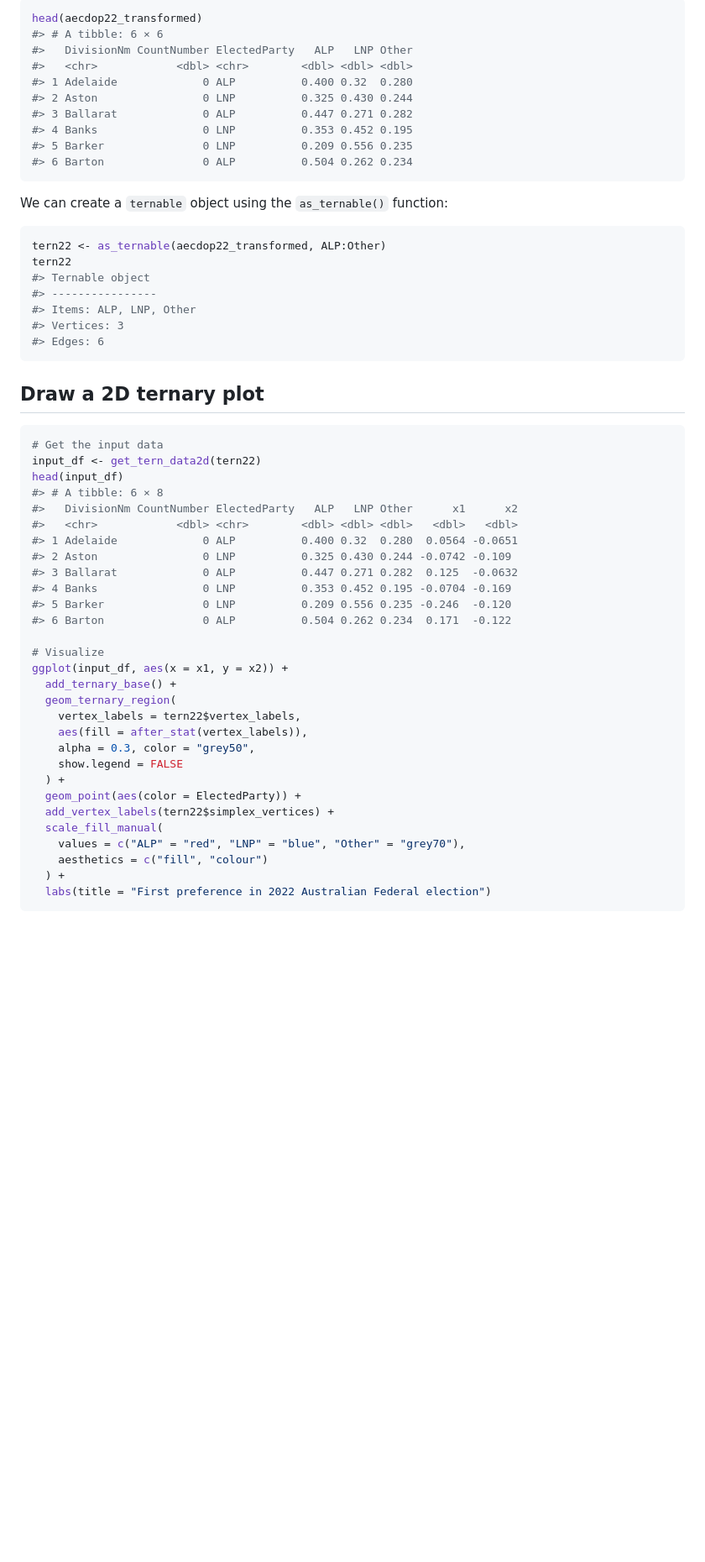
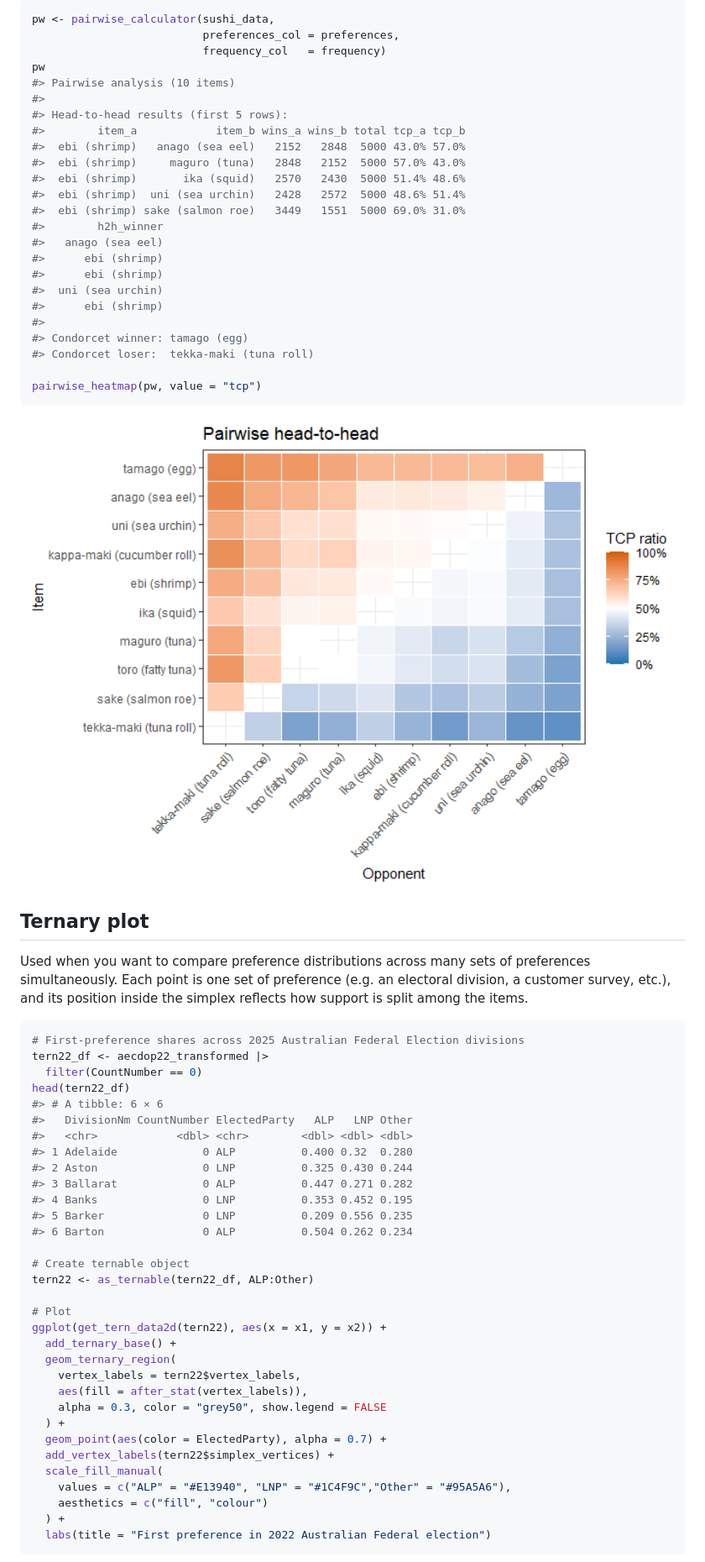
Before and after one commit to numbats/prefviz, a Markdown page: README.md, the part around one of its changes. Shown at 84% size. Rendered like a GitHub page; pictures changed too: man/figures/README-pairwise-heatmap-1.png (added); blank space fills up the shorter version.

````diff
--- a/README.md
+++ b/README.md
@@ -71,6 +65,45 @@ Australian Federal Election:
 
 ``` r
-head(aecdop22_transformed)
+pw <- pairwise_calculator(sushi_data,
+                          preferences_col = preferences,
+                          frequency_col   = frequency)
+pw
+#> Pairwise analysis (10 items)
+#>
+#> Head-to-head results (first 5 rows):
+#>        item_a            item_b wins_a wins_b total tcp_a tcp_b
+#>  ebi (shrimp)   anago (sea eel)   2152   2848  5000 43.0% 57.0%
+#>  ebi (shrimp)     maguro (tuna)   2848   2152  5000 57.0% 43.0%
+#>  ebi (shrimp)       ika (squid)   2570   2430  5000 51.4% 48.6%
+#>  ebi (shrimp)  uni (sea urchin)   2428   2572  5000 48.6% 51.4%
+#>  ebi (shrimp) sake (salmon roe)   3449   1551  5000 69.0% 31.0%
+#>        h2h_winner
+#>   anago (sea eel)
+#>      ebi (shrimp)
+#>      ebi (shrimp)
+#>  uni (sea urchin)
+#>      ebi (shrimp)
+#>
+#> Condorcet winner: tamago (egg)
+#> Condorcet loser:  tekka-maki (tuna roll)
+
+pairwise_heatmap(pw, value = "tcp")
+```
+
+<img src="man/figures/README-pairwise-heatmap-1.png" alt="" width="100%" />
+
+## Ternary plot
+
+Used when you want to compare preference distributions across many sets
+of preferences simultaneously. Each point is one set of preference
+(e.g. an electoral division, a customer survey, etc.), and its position
+inside the simplex reflects how support is split among the items.
+
+``` r
+# First-preference shares across 2025 Australian Federal Election divisions
+tern22_df <- aecdop22_transformed |>
+  filter(CountNumber == 0)
+head(tern22_df)
 #> # A tibble: 6 × 6
 #>   DivisionNm CountNumber ElectedParty   ALP   LNP Other
 #>   <chr>            <dbl> <chr>        <dbl> <dbl> <dbl>
@@ -80,49 +113,22 @@ head(aecdop22_transformed)
 #> 4 Banks                0 LNP          0.353 0.452 0.195
 #> 5 Barker               0 LNP          0.209 0.556 0.235
 #> 6 Barton               0 ALP          0.504 0.262 0.234
-```
 
-We can create a `ternable` object using the `as_ternable()` function:
+# Create ternable object
+tern22 <- as_ternable(tern22_df, ALP:Other)
 
-``` r
-tern22 <- as_ternable(aecdop22_transformed, ALP:Other)
-tern22
-#> Ternable object
-#> ----------------
-#> Items: ALP, LNP, Other
-#> Vertices: 3
-#> Edges: 6
-```
-
-## Draw a 2D ternary plot
-
-``` r
-# Get the input data
-input_df <- get_tern_data2d(tern22)
-head(input_df)
-#> # A tibble: 6 × 8
-#>   DivisionNm CountNumber ElectedParty   ALP   LNP Other      x1      x2
-#>   <chr>            <dbl> <chr>        <dbl> <dbl> <dbl>   <dbl>   <dbl>
-#> 1 Adelaide             0 ALP          0.400 0.32  0.280  0.0564 -0.0651
-#> 2 Aston                0 LNP          0.325 0.430 0.244 -0.0742 -0.109
-#> 3 Ballarat             0 ALP          0.447 0.271 0.282  0.125  -0.0632
-#> 4 Banks                0 LNP          0.353 0.452 0.195 -0.0704 -0.169
-#> 5 Barker               0 LNP          0.209 0.556 0.235 -0.246  -0.120
-#> 6 Barton               0 ALP          0.504 0.262 0.234  0.171  -0.122
-
-# Visualize
-ggplot(input_df, aes(x = x1, y = x2)) +
+# Plot
+ggplot(get_tern_data2d(tern22), aes(x = x1, y = x2)) +
   add_ternary_base() +
   geom_ternary_region(
     vertex_labels = tern22$vertex_labels,
     aes(fill = after_stat(vertex_labels)),
-    alpha = 0.3, color = "grey50",
-    show.legend = FALSE
+    alpha = 0.3, color = "grey50", show.legend = FALSE
   ) +
-  geom_point(aes(color = ElectedParty)) +
+  geom_point(aes(color = ElectedParty), alpha = 0.7) +
   add_vertex_labels(tern22$simplex_vertices) +
   scale_fill_manual(
-    values = c("ALP" = "red", "LNP" = "blue", "Other" = "grey70"),
+    values = c("ALP" = "#E13940", "LNP" = "#1C4F9C","Other" = "#95A5A6"),
     aesthetics = c("fill", "colour")
   ) +
   labs(title = "First preference in 2022 Australian Federal election")
````
Also changed, not shown: other parts of README.md (+77 -66 lines), man/figures/README-dop-bar-1.png (added), man/figures/README-ternary-2d-1.png (added), man/figures/README-ternary-hd-1.png (added), man/figures/README-ternary-hd-2.png (added), 5 other files.
